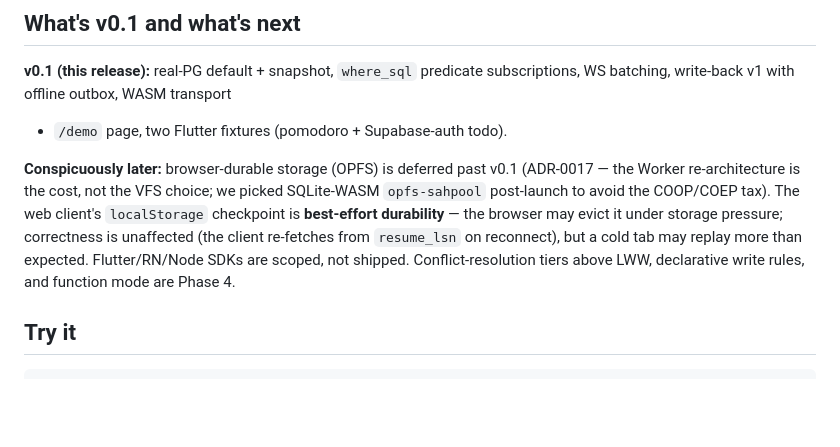
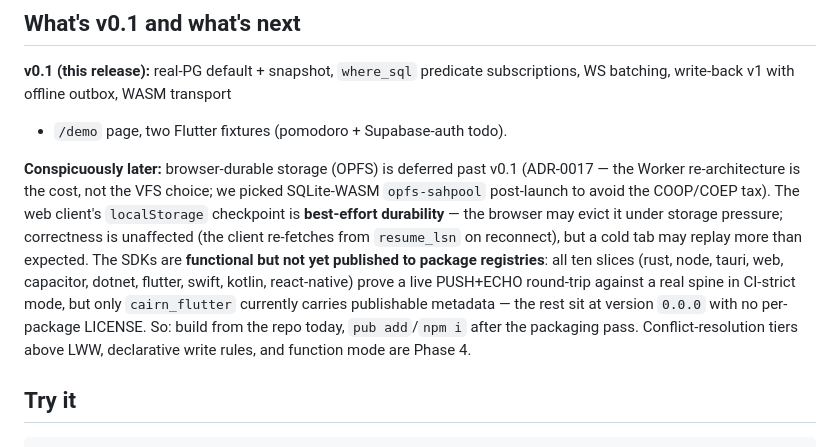
Before and after one commit to unfazed-dev/cairn, a Markdown page: docs/launch/show-hn-draft.md, the part around the change. Rendered like a GitHub page; blank space fills up the shorter version.

```diff
--- a/docs/launch/show-hn-draft.md
+++ b/docs/launch/show-hn-draft.md
@@ -97,7 +97,12 @@ picked SQLite-WASM `opfs-sahpool` post-launch to avoid the COOP/COEP tax).
 The web client's `localStorage` checkpoint is **best-effort durability** — the
 browser may evict it under storage pressure; correctness is unaffected (the
 client re-fetches from `resume_lsn` on reconnect), but a cold tab may replay
-more than expected. Flutter/RN/Node SDKs are scoped, not shipped.
+more than expected. The SDKs are **functional but not yet published to package
+registries**: all ten slices (rust, node, tauri, web, capacitor, dotnet, flutter,
+swift, kotlin, react-native) prove a live PUSH+ECHO round-trip against a real
+spine in CI-strict mode, but only `cairn_flutter` currently carries publishable
+metadata — the rest sit at version `0.0.0` with no per-package LICENSE. So: build
+from the repo today, `pub add`/`npm i` after the packaging pass.
 Conflict-resolution tiers above LWW, declarative write rules, and function
 mode are Phase 4.
 
```
Also changed, not shown: docs/plans/cairn-completion-assessment-2026-07-29.md (+43 -0 lines).
